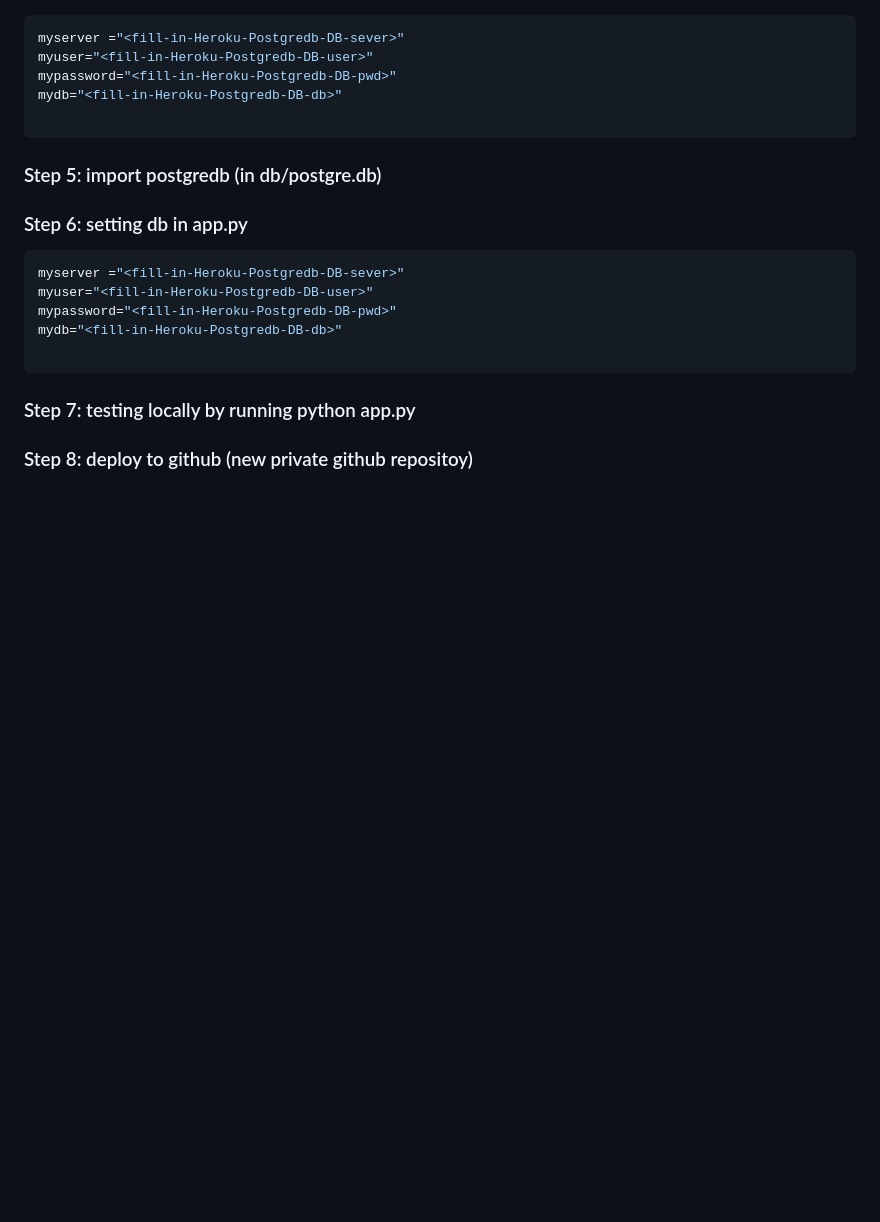
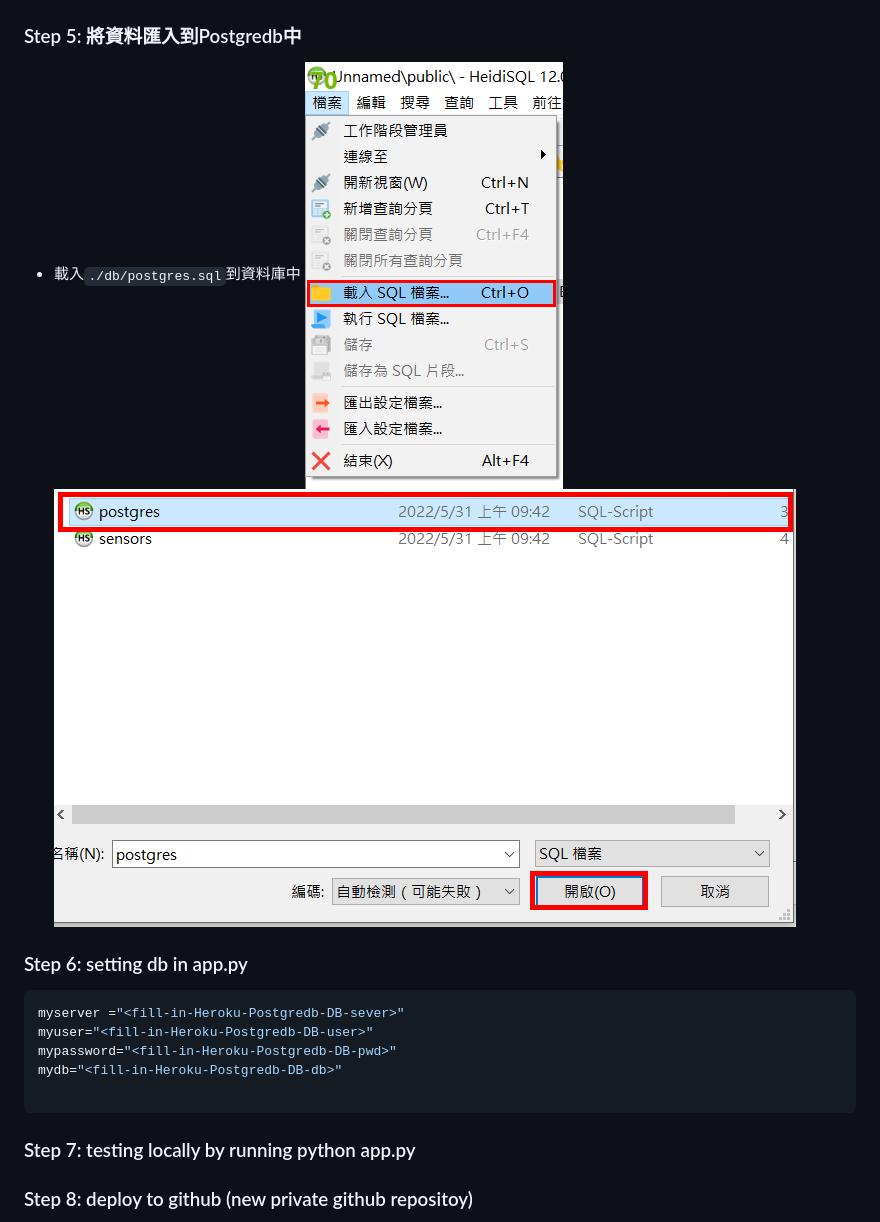
Before and after one commit to michael54856/aiot0531, a Markdown page: Readme.md, the part around the change. Drawn GitHub-style; pictures changed too: Image/step5LoadSQL.png (added), Image/step5SelectPostgres.png (added); blank space fills up the shorter version.

Commit message:
update step 5

````diff
--- a/Readme.md
+++ b/Readme.md
@@ -60,16 +60,10 @@ pip install numpy
 * 網路類型選擇**PostgreSQL(TCP/IP)** , Library選擇**libpq-12.dll** , 剩下的依照上方的credentials填入並按下```開啟``` <br></br>
   <img src="https://raw.githubusercontent.com/michael54856/aiot0531/master/Image/step4AddDatabase.png">
 
-
-```sql
-myserver ="<fill-in-Heroku-Postgredb-DB-sever>"
-myuser="<fill-in-Heroku-Postgredb-DB-user>"
-mypassword="<fill-in-Heroku-Postgredb-DB-pwd>"
-mydb="<fill-in-Heroku-Postgredb-DB-db>"
-
-```
-### Step 5: import postgredb (in db/postgre.db)
-
+### Step 5: 將資料匯入到Postgredb中
+* 載入```./db/postgres.sql```到資料庫中
+  <img src="https://raw.githubusercontent.com/michael54856/aiot0531/master/Image/step5LoadSQL.png">
+  <img src="https://raw.githubusercontent.com/michael54856/aiot0531/master/Image/step5SelectPostgres.png">
 
 ### Step 6: setting db in app.py
 
````
